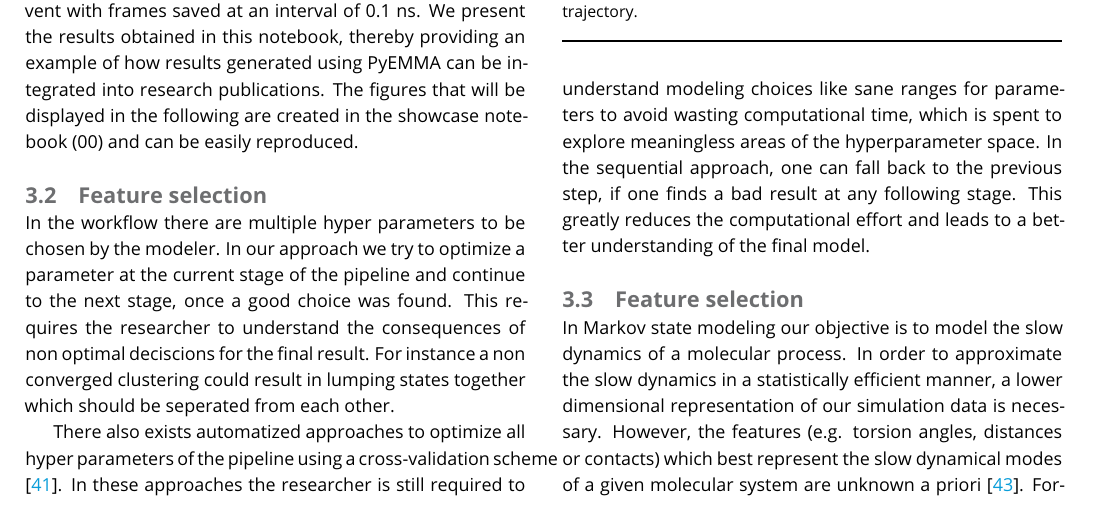
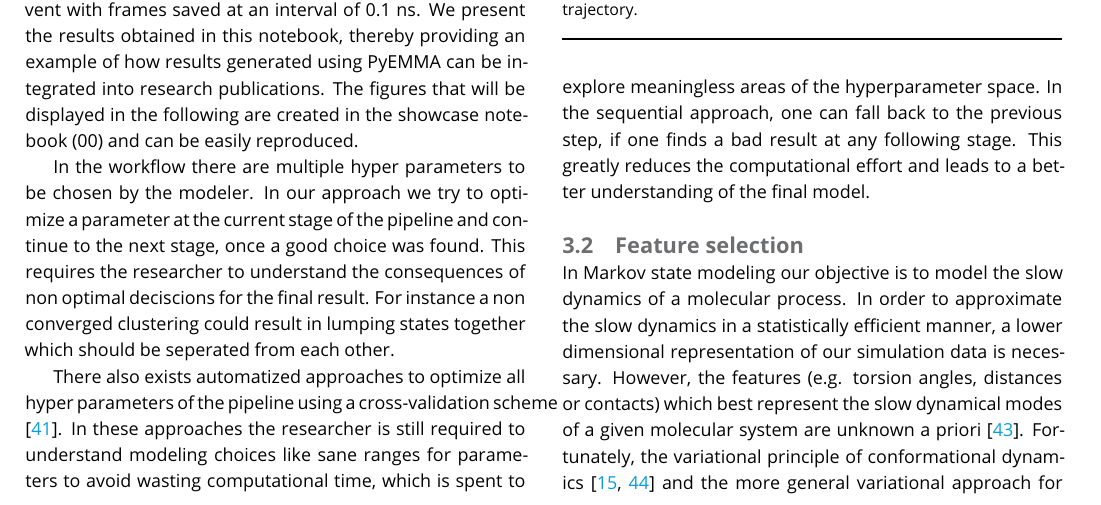
Before and after one commit to markovmodel/pyemma_tutorials, a LaTeX document (manuscript/manuscript.tex): part of page 4 of 10, cut so that both start at the same text. Compiled offline with pdfLaTeX.

Commit message:
review cw [ci skip]

```diff
--- a/manuscript/manuscript.tex
+++ b/manuscript/manuscript.tex
@@ -240,8 +240,6 @@ For the remainder of this manuscript we will walk through the first notebook (00
 In notebook~00 we analyze a dataset of the Trp-Leu-Ala-Leu-Leu pentapeptide (Fig.~\ref{fig:io-to-tica}a), consisting of~$25$ independent MD trajectories conducted in implicit solvent with frames saved at an interval of~$0.1$~ns.
 We present the results obtained in this notebook, thereby providing an example of how results generated using PyEMMA can be integrated into research publications.
 The figures that will be displayed in the following are created in the showcase notebook (00) and can be easily reproduced.
-
-\subsection{Feature selection}
 
 In the workflow there are multiple hyper parameters to be chosen by the modeler. In our approach we try to optimize a
 parameter at the current stage of the pipeline and continue to the next stage, once a good choice was found. This
```
Also changed, not shown: 1 other file.
